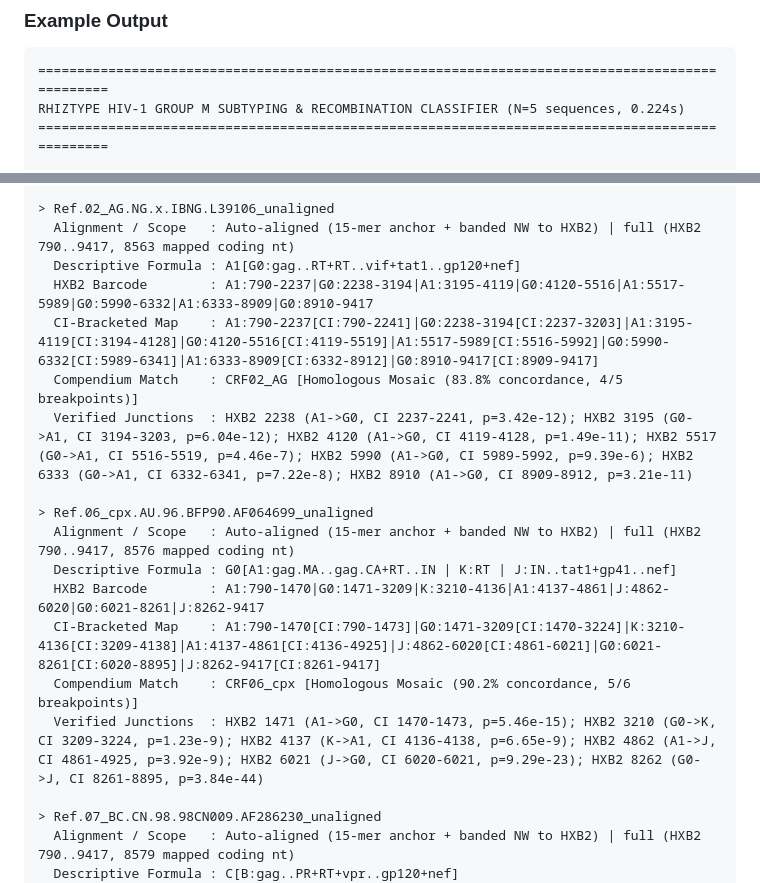
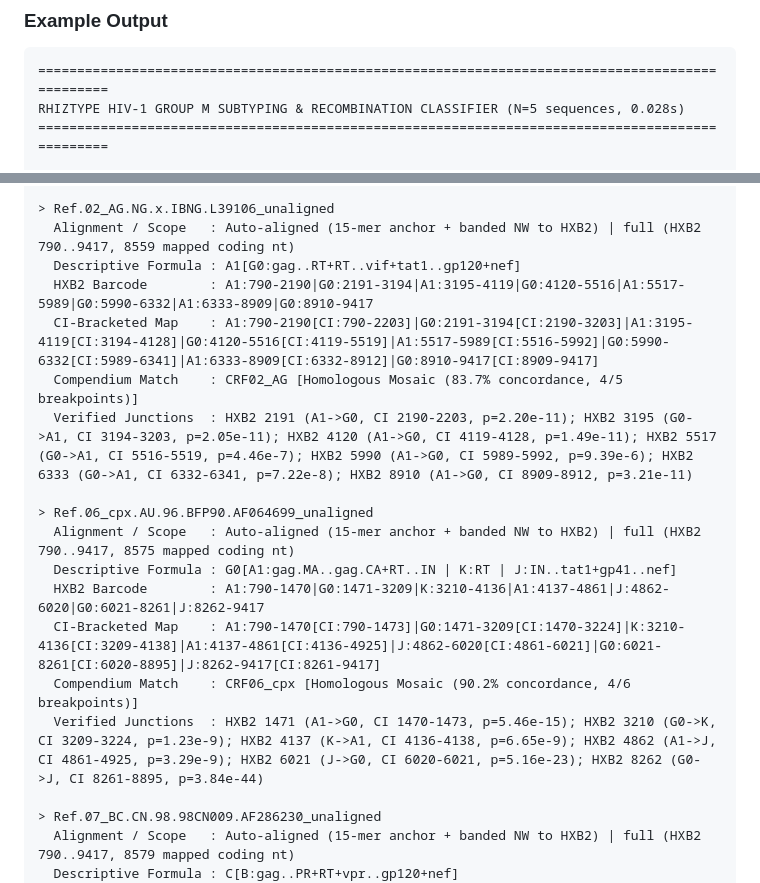
Before and after one commit to veg/rhiztype, a Markdown page: README.md, 2 parts joined by grey strips. Rendered like a GitHub page.

Commit message:
docs: refresh README sample output from current CLI

````diff
--- a/README.md
+++ b/README.md
@@ -95,7 +95,7 @@ RAYON_NUM_THREADS=8 ./target/release/rhiztype input.fasta --out results.csv
 
 ```text
 ================================================================================================
-RHIZTYPE HIV-1 GROUP M SUBTYPING & RECOMBINATION CLASSIFIER (N=5 sequences, 0.224s)
+RHIZTYPE HIV-1 GROUP M SUBTYPING & RECOMBINATION CLASSIFIER (N=5 sequences, 0.028s)
 ================================================================================================
 
 > Ref.B.FR.83.HXB2_LAI_IIIB_BRU.K03455_unaligned
@@ -114,20 +114,20 @@ RHIZTYPE HIV-1 GROUP M SUBTYPING & RECOMBINATION CLASSIFIER (N=5 sequences, 0.22
   Verified Junctions  : HXB2 5151 (A1->?E, CI 5151-5151, p=3.89e-216)
 
 > Ref.02_AG.NG.x.IBNG.L39106_unaligned
-  Alignment / Scope   : Auto-aligned (15-mer anchor + banded NW to HXB2) | full (HXB2 790..9417, 8563 mapped coding nt)
+  Alignment / Scope   : Auto-aligned (15-mer anchor + banded NW to HXB2) | full (HXB2 790..9417, 8559 mapped coding nt)
   Descriptive Formula : A1[G0:gag..RT+RT..vif+tat1..gp120+nef]
-  HXB2 Barcode        : A1:790-2237|G0:2238-3194|A1:3195-4119|G0:4120-5516|A1:5517-5989|G0:5990-6332|A1:6333-8909|G0:8910-9417
-  CI-Bracketed Map    : A1:790-2237[CI:790-2241]|G0:2238-3194[CI:2237-3203]|A1:3195-4119[CI:3194-4128]|G0:4120-5516[CI:4119-5519]|A1:5517-5989[CI:5516-5992]|G0:5990-6332[CI:5989-6341]|A1:6333-8909[CI:6332-8912]|G0:8910-9417[CI:8909-9417]
-  Compendium Match    : CRF02_AG [Homologous Mosaic (83.8% concordance, 4/5 breakpoints)]
-  Verified Junctions  : HXB2 2238 (A1->G0, CI 2237-2241, p=3.42e-12); HXB2 3195 (G0->A1, CI 3194-3203, p=6.04e-12); HXB2 4120 (A1->G0, CI 4119-4128, p=1.49e-11); HXB2 5517 (G0->A1, CI 5516-5519, p=4.46e-7); HXB2 5990 (A1->G0, CI 5989-5992, p=9.39e-6); HXB2 6333 (G0->A1, CI 6332-6341, p=7.22e-8); HXB2 8910 (A1->G0, CI 8909-8912, p=3.21e-11)
+  HXB2 Barcode        : A1:790-2190|G0:2191-3194|A1:3195-4119|G0:4120-5516|A1:5517-5989|G0:5990-6332|A1:6333-8909|G0:8910-9417
+  CI-Bracketed Map    : A1:790-2190[CI:790-2203]|G0:2191-3194[CI:2190-3203]|A1:3195-4119[CI:3194-4128]|G0:4120-5516[CI:4119-5519]|A1:5517-5989[CI:5516-5992]|G0:5990-6332[CI:5989-6341]|A1:6333-8909[CI:6332-8912]|G0:8910-9417[CI:8909-9417]
+  Compendium Match    : CRF02_AG [Homologous Mosaic (83.7% concordance, 4/5 breakpoints)]
+  Verified Junctions  : HXB2 2191 (A1->G0, CI 2190-2203, p=2.20e-11); HXB2 3195 (G0->A1, CI 3194-3203, p=2.05e-11); HXB2 4120 (A1->G0, CI 4119-4128, p=1.49e-11); HXB2 5517 (G0->A1, CI 5516-5519, p=4.46e-7); HXB2 5990 (A1->G0, CI 5989-5992, p=9.39e-6); HXB2 6333 (G0->A1, CI 6332-6341, p=7.22e-8); HXB2 8910 (A1->G0, CI 8909-8912, p=3.21e-11)
 
 > Ref.06_cpx.AU.96.BFP90.AF064699_unaligned
-  Alignment / Scope   : Auto-aligned (15-mer anchor + banded NW to HXB2) | full (HXB2 790..9417, 8576 mapped coding nt)
+  Alignment / Scope   : Auto-aligned (15-mer anchor + banded NW to HXB2) | full (HXB2 790..9417, 8575 mapped coding nt)
   Descriptive Formula : G0[A1:gag.MA..gag.CA+RT..IN | K:RT | J:IN..tat1+gp41..nef]
   HXB2 Barcode        : A1:790-1470|G0:1471-3209|K:3210-4136|A1:4137-4861|J:4862-6020|G0:6021-8261|J:8262-9417
   CI-Bracketed Map    : A1:790-1470[CI:790-1473]|G0:1471-3209[CI:1470-3224]|K:3210-4136[CI:3209-4138]|A1:4137-4861[CI:4136-4925]|J:4862-6020[CI:4861-6021]|G0:6021-8261[CI:6020-8895]|J:8262-9417[CI:8261-9417]
-  Compendium Match    : CRF06_cpx [Homologous Mosaic (90.2% concordance, 5/6 breakpoints)]
-  Verified Junctions  : HXB2 1471 (A1->G0, CI 1470-1473, p=5.46e-15); HXB2 3210 (G0->K, CI 3209-3224, p=1.23e-9); HXB2 4137 (K->A1, CI 4136-4138, p=6.65e-9); HXB2 4862 (A1->J, CI 4861-4925, p=3.92e-9); HXB2 6021 (J->G0, CI 6020-6021, p=9.29e-23); HXB2 8262 (G0->J, CI 8261-8895, p=3.84e-44)
+  Compendium Match    : CRF06_cpx [Homologous Mosaic (90.2% concordance, 4/6 breakpoints)]
+  Verified Junctions  : HXB2 1471 (A1->G0, CI 1470-1473, p=5.46e-15); HXB2 3210 (G0->K, CI 3209-3224, p=1.23e-9); HXB2 4137 (K->A1, CI 4136-4138, p=6.65e-9); HXB2 4862 (A1->J, CI 4861-4925, p=3.29e-9); HXB2 6021 (J->G0, CI 6020-6021, p=5.16e-23); HXB2 8262 (G0->J, CI 8261-8895, p=3.84e-44)
 
 > Ref.07_BC.CN.98.98CN009.AF286230_unaligned
   Alignment / Scope   : Auto-aligned (15-mer anchor + banded NW to HXB2) | full (HXB2 790..9417, 8579 mapped coding nt)
````
